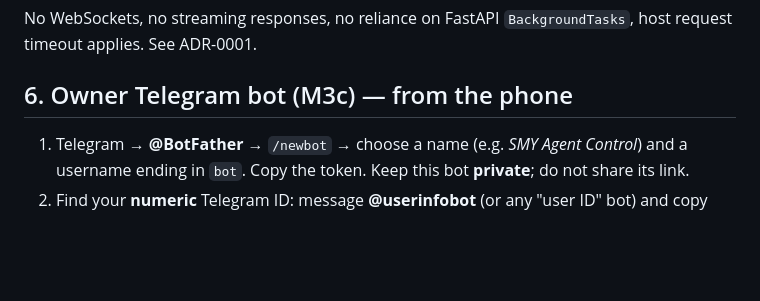
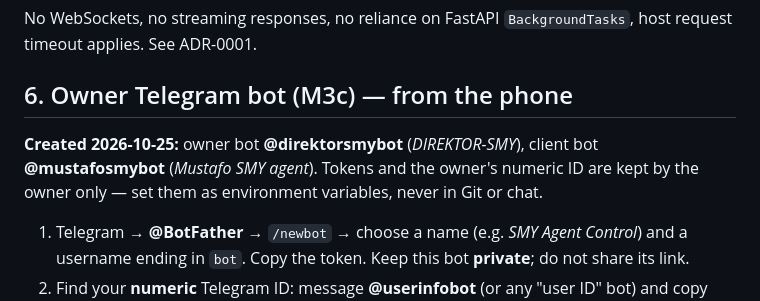
Before and after one commit to unutilmastam/Smyagent, a Markdown page: docs/deployment-cpanel.md, the part around the change. Drawn GitHub-style; blank space fills up the shorter version.

Commit message:
Docs: record created Telegram bot usernames
Co-Authored-By: Claude Opus 5.5 <noreply@anthropic.com>
Claude-Session: https://claude.ai/code/session_01E4speT2rcFVViyUSPDtNTX

```diff
--- a/docs/deployment-cpanel.md
+++ b/docs/deployment-cpanel.md
@@ -77,6 +77,8 @@ No WebSockets, no streaming responses, no reliance on FastAPI `BackgroundTasks`,
 
 ## 6. Owner Telegram bot (M3c) — from the phone
 
+**Created 2026-10-25:** owner bot **@direktorsmybot** (*DIREKTOR-SMY*), client bot **@mustafosmybot** (*Mustafo SMY agent*). Tokens and the owner's numeric ID are kept by the owner only — set them as environment variables, never in Git or chat.
+
 1. Telegram → **@BotFather** → `/newbot` → choose a name (e.g. *SMY Agent Control*) and
    a username ending in `bot`. Copy the token. Keep this bot **private**; do not share its link.
 2. Find your **numeric** Telegram ID: message **@userinfobot** (or any "user ID" bot) and copy
```
